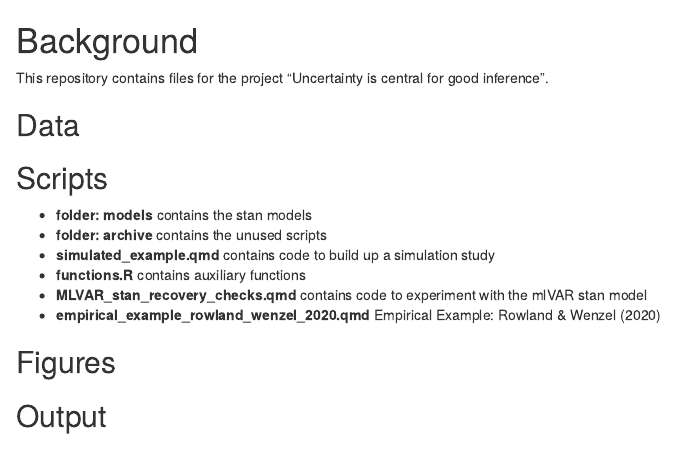
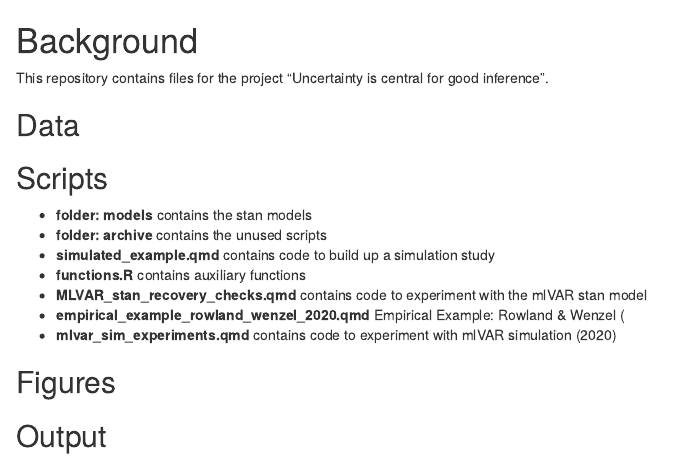
Before and after one commit to bsiepe/centrality-uncertainty, an R Markdown document (README.Rmd): the page in a window 1100 px wide, from its top. Rendered offline with R 4.5, knitr and Pandoc, with nearby package versions.

Commit message:
update README

```diff
--- a/README.Rmd
+++ b/README.Rmd
@@ -12,7 +12,8 @@ This repository contains files for the project "Uncertainty is central for good
 - **simulated_example.qmd** contains code to build up a simulation study
 - **functions.R** contains auxiliary functions
 - **MLVAR_stan_recovery_checks.qmd** contains code to experiment with the mlVAR stan model
-- **empirical_example_rowland_wenzel_2020.qmd** Empirical Example: Rowland & Wenzel (2020)
+- **empirical_example_rowland_wenzel_2020.qmd** Empirical Example: Rowland & Wenzel (
+- **mlvar_sim_experiments.qmd** contains code to experiment with mlVAR simulation (2020)
 
 
 ## Figures
```
Also changed, not shown: README.html.
